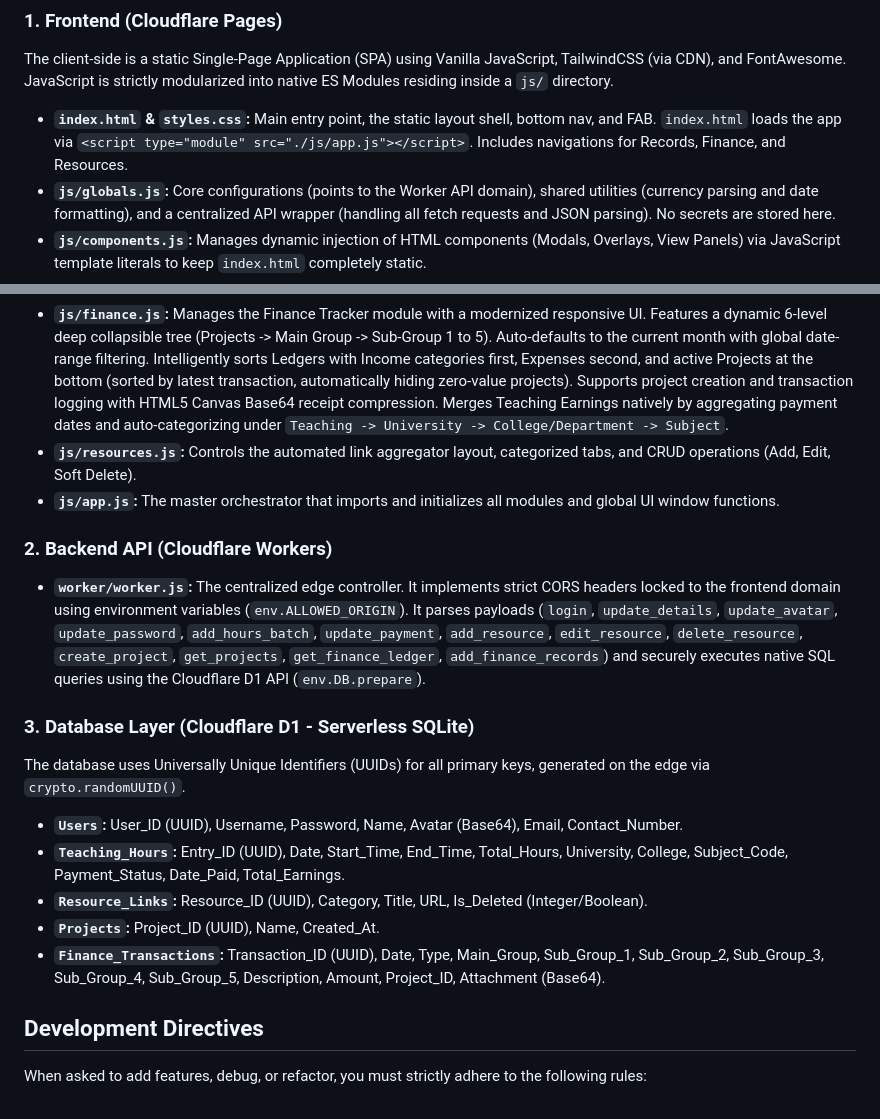
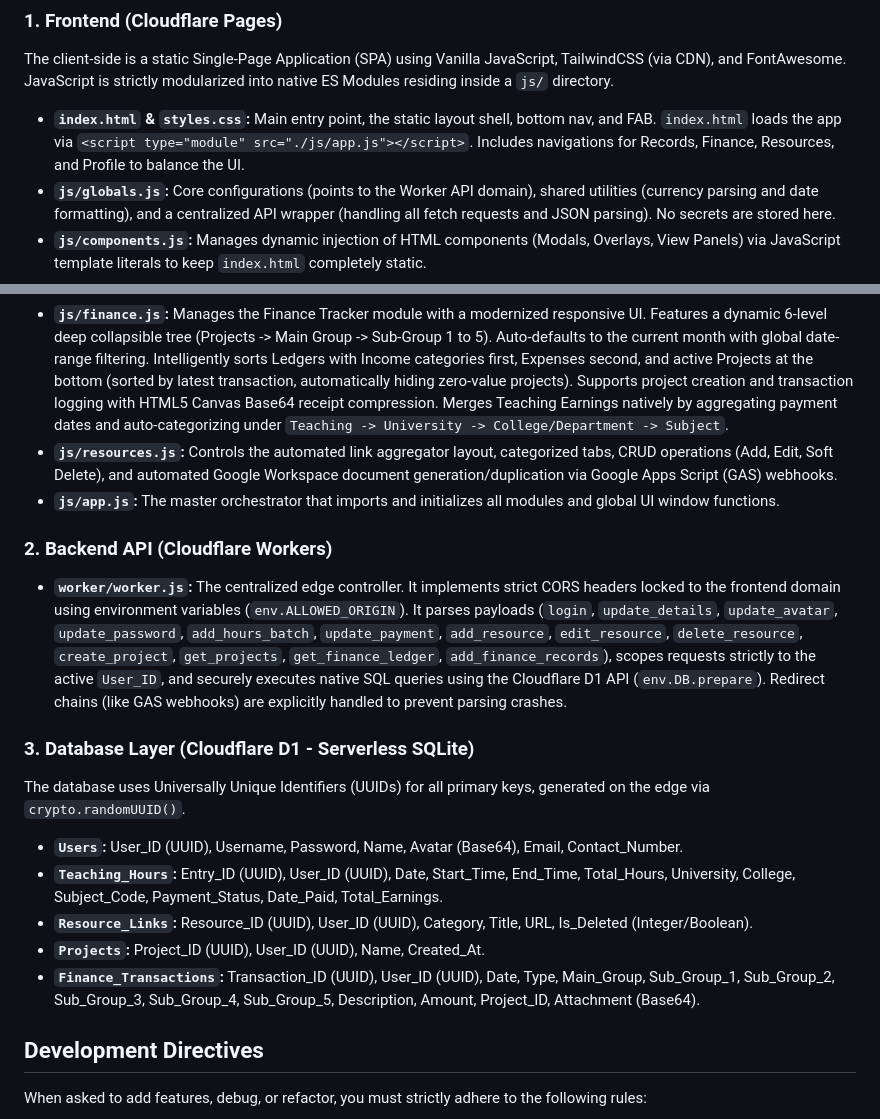
Before and after one commit to gcalacdayuniv/teaching, a Markdown page: README.md, 2 parts joined by grey strips. GitHub-like rendering.

```diff
--- a/README.md
+++ b/README.md
@@ -9,7 +9,7 @@ The project relies on a highly modular, decoupled stack running entirely on Clou
 ### 1. Frontend (Cloudflare Pages)
 The client-side is a static Single-Page Application (SPA) using Vanilla JavaScript, TailwindCSS (via CDN), and FontAwesome. JavaScript is strictly modularized into native ES Modules residing inside a `js/` directory.
 
-* **`index.html` & `styles.css`:** Main entry point, the static layout shell, bottom nav, and FAB. `index.html` loads the app via `<script type="module" src="./js/app.js"></script>`. Includes navigations for Records, Finance, and Resources.
+* **`index.html` & `styles.css`:** Main entry point, the static layout shell, bottom nav, and FAB. `index.html` loads the app via `<script type="module" src="./js/app.js"></script>`. Includes navigations for Records, Finance, Resources, and Profile to balance the UI.
 * **`js/globals.js`:** Core configurations (points to the Worker API domain), shared utilities (currency parsing and date formatting), and a centralized API wrapper (handling all fetch requests and JSON parsing). No secrets are stored here.
 * **`js/components.js`:** Manages dynamic injection of HTML components (Modals, Overlays, View Panels) via JavaScript template literals to keep `index.html` completely static.
 * **`js/router.js`:** Hash-based client-side router (AppRouter). Manages view toggling.
@@ -18,20 +18,20 @@ The client-side is a static Single-Page Application (SPA) using Vanilla JavaScri
 * **`js/hours-logger.js`:** Features a Batch Session Generator. Auto-calculates End Time based on Start Time + Hours. Loops through dates (every 7 days) up to an End Date and submits an array of records to the backend.
 * **`js/records-viewer.js`:** Handles data fetching, flexible date filtering (Start to End), summary card calculations, the data table, batch-selection (Select All) checkboxes, executing the batch payment utility (Mark Paid), and rendering the interactive Payment History summary modals.
 * **`js/finance.js`:** Manages the Finance Tracker module with a modernized responsive UI. Features a dynamic 6-level deep collapsible tree (Projects -> Main Group -> Sub-Group 1 to 5). Auto-defaults to the current month with global date-range filtering. Intelligently sorts Ledgers with Income categories first, Expenses second, and active Projects at the bottom (sorted by latest transaction, automatically hiding zero-value projects). Supports project creation and transaction logging with HTML5 Canvas Base64 receipt compression. Merges Teaching Earnings natively by aggregating payment dates and auto-categorizing under `Teaching -> University -> College/Department -> Subject`.
-* **`js/resources.js`:** Controls the automated link aggregator layout, categorized tabs, and CRUD operations (Add, Edit, Soft Delete).
+* **`js/resources.js`:** Controls the automated link aggregator layout, categorized tabs, CRUD operations (Add, Edit, Soft Delete), and automated Google Workspace document generation/duplication via Google Apps Script (GAS) webhooks.
 * **`js/app.js`:** The master orchestrator that imports and initializes all modules and global UI window functions.
 
 ### 2. Backend API (Cloudflare Workers)
-* **`worker/worker.js`:** The centralized edge controller. It implements strict CORS headers locked to the frontend domain using environment variables (`env.ALLOWED_ORIGIN`). It parses payloads (`login`, `update_details`, `update_avatar`, `update_password`, `add_hours_batch`, `update_payment`, `add_resource`, `edit_resource`, `delete_resource`, `create_project`, `get_projects`, `get_finance_ledger`, `add_finance_records`) and securely executes native SQL queries using the Cloudflare D1 API (`env.DB.prepare`).
+* **`worker/worker.js`:** The centralized edge controller. It implements strict CORS headers locked to the frontend domain using environment variables (`env.ALLOWED_ORIGIN`). It parses payloads (`login`, `update_details`, `update_avatar`, `update_password`, `add_hours_batch`, `update_payment`, `add_resource`, `edit_resource`, `delete_resource`, `create_project`, `get_projects`, `get_finance_ledger`, `add_finance_records`), scopes requests strictly to the active `User_ID`, and securely executes native SQL queries using the Cloudflare D1 API (`env.DB.prepare`). Redirect chains (like GAS webhooks) are explicitly handled to prevent parsing crashes.
 
 ### 3. Database Layer (Cloudflare D1 - Serverless SQLite)
 The database uses Universally Unique Identifiers (UUIDs) for all primary keys, generated on the edge via `crypto.randomUUID()`.
 
 * **`Users`:** User_ID (UUID), Username, Password, Name, Avatar (Base64), Email, Contact_Number.
-* **`Teaching_Hours`:** Entry_ID (UUID), Date, Start_Time, End_Time, Total_Hours, University, College, Subject_Code, Payment_Status, Date_Paid, Total_Earnings.
-* **`Resource_Links`:** Resource_ID (UUID), Category, Title, URL, Is_Deleted (Integer/Boolean).
-* **`Projects`:** Project_ID (UUID), Name, Created_At.
-* **`Finance_Transactions`:** Transaction_ID (UUID), Date, Type, Main_Group, Sub_Group_1, Sub_Group_2, Sub_Group_3, Sub_Group_4, Sub_Group_5, Description, Amount, Project_ID, Attachment (Base64).
+* **`Teaching_Hours`:** Entry_ID (UUID), User_ID (UUID), Date, Start_Time, End_Time, Total_Hours, University, College, Subject_Code, Payment_Status, Date_Paid, Total_Earnings.
+* **`Resource_Links`:** Resource_ID (UUID), User_ID (UUID), Category, Title, URL, Is_Deleted (Integer/Boolean).
+* **`Projects`:** Project_ID (UUID), User_ID (UUID), Name, Created_At.
+* **`Finance_Transactions`:** Transaction_ID (UUID), User_ID (UUID), Date, Type, Main_Group, Sub_Group_1, Sub_Group_2, Sub_Group_3, Sub_Group_4, Sub_Group_5, Description, Amount, Project_ID, Attachment (Base64).
 
 ## Development Directives
 When asked to add features, debug, or refactor, you must strictly adhere to the following rules:
```
